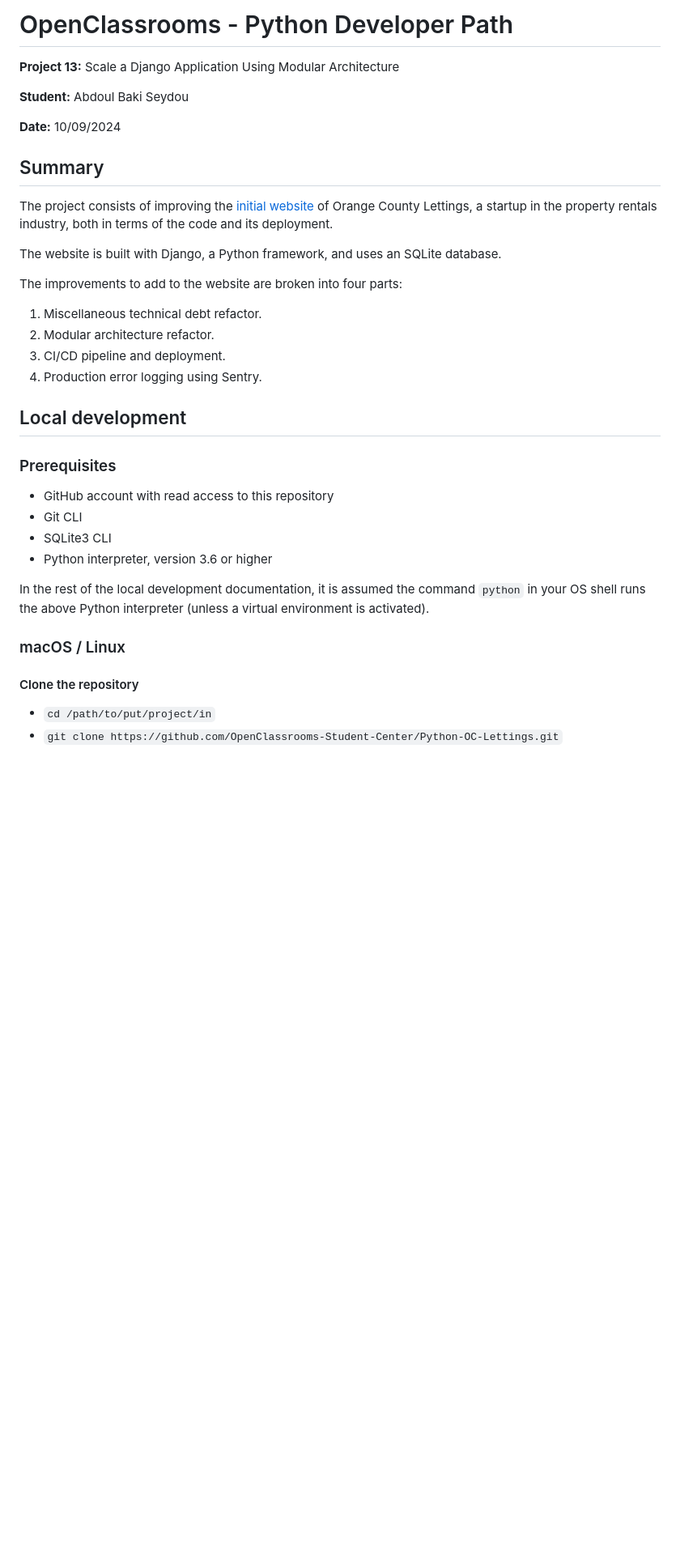
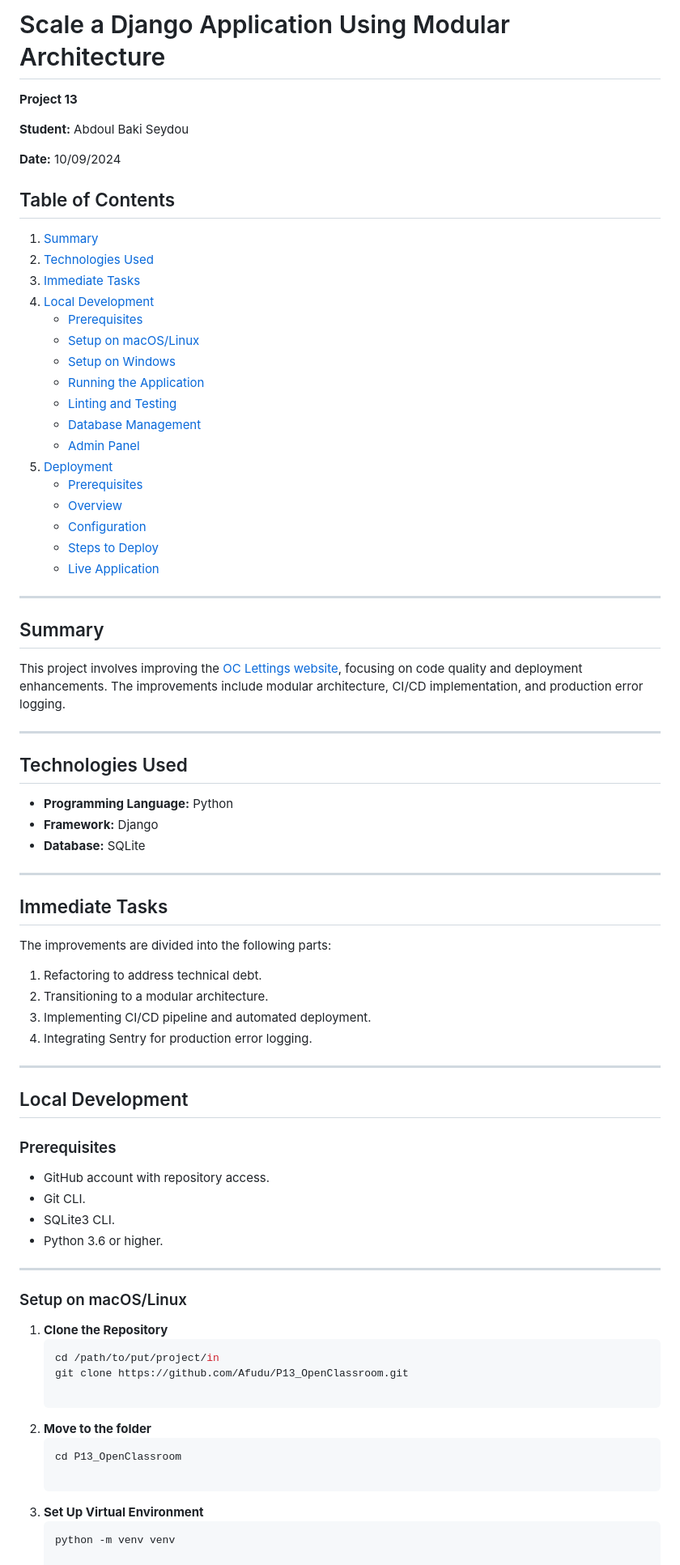
Before and after one commit to Afudu/P13_OpenClassroom, a Markdown page: README.md, the part around one of its changes. Shown at 81% size. Rendered like a GitHub page; blank space fills up the shorter version.

````diff
--- a/README.md
+++ b/README.md
@@ -1,42 +1,77 @@
-# OpenClassrooms - Python Developer Path
+# Scale a Django Application Using Modular Architecture
 
-**Project 13:** Scale a Django Application Using Modular Architecture
+**Project 13**
 
 **Student:** Abdoul Baki Seydou
 
 **Date:** 10/09/2024
 
+## Table of Contents
+1. [Summary](#summary)
+2. [Technologies Used](#technologies-used)
+3. [Immediate Tasks](#immediate-tasks)
+4. [Local Development](#local-development)
+   - [Prerequisites](#prerequisites)
+   - [Setup on macOS/Linux](#setup-on-macoslinux)
+   - [Setup on Windows](#setup-on-windows)
+   - [Running the Application](#running-the-application)
+   - [Linting and Testing](#linting-and-testing)
+   - [Database Management](#database-management)
+   - [Admin Panel](#admin-panel)
+5. [Deployment](#deployment)
+   - [Prerequisites](#deployment-prerequisites)
+   - [Overview](#overview)
+   - [Configuration](#configuration)
+   - [Steps to Deploy](#steps-to-deploy)
+   - [Live Application](#live-application)
+
+---
+
 ## Summary
+This project involves improving the [OC Lettings website](https://github.com/OpenClassrooms-Student-Center/Python-OC-Lettings),
+focusing on code quality and deployment enhancements.
+The improvements include modular architecture, CI/CD implementation, and production error logging.
 
-The project consists of improving the
-[initial website](https://github.com/OpenClassrooms-Student-Center/Python-OC-Lettings)
-of Orange County Lettings, a startup in the property rentals industry,
-both in terms of the code and its deployment.
+---
 
-The website is built with Django, a Python framework, and uses an SQLite database.
+## Technologies Used
+- **Programming Language:** Python
+- **Framework:** Django
+- **Database:** SQLite
 
-The improvements to add to the website are broken into four parts:
-   1. Miscellaneous technical debt refactor.
-   2. Modular architecture refactor.
-   3. CI/CD pipeline and deployment.
-   4. Production error logging using Sentry.
+---
 
-## Local development
+## Immediate Tasks
+The improvements are divided into the following parts:
+1. Refactoring to address technical debt.
+2. Transitioning to a modular architecture.
+3. Implementing CI/CD pipeline and automated deployment.
+4. Integrating Sentry for production error logging.
+
+---
+
+## Local Development
 
 ### Prerequisites
+- GitHub account with repository access.
+- Git CLI.
+- SQLite3 CLI.
+- Python 3.6 or higher.
 
-- GitHub account with read access to this repository
-- Git CLI
-- SQLite3 CLI
-- Python interpreter, version 3.6 or higher
+---
 
-In the rest of the local development documentation, it is assumed the command `python` in
-your OS shell runs the above Python interpreter (unless a virtual environment is activated).
+### Setup on macOS/Linux
 
-### macOS / Linux
+1. **Clone the Repository**
+   ```bash
+   cd /path/to/put/project/in
+   git clone https://github.com/Afudu/P13_OpenClassroom.git
 
-#### Clone the repository
+2. **Move to the folder**
+   ```bash
+   cd P13_OpenClassroom
 
-- `cd /path/to/put/project/in`
-- `git clone https://github.com/OpenClassrooms-Student-Center/Python-OC-Lettings.git`
+3. **Set Up Virtual Environment**
+   ```bash
+   python -m venv venv
 
````
Also changed, not shown: other parts of README.md (+100 -79 lines).
